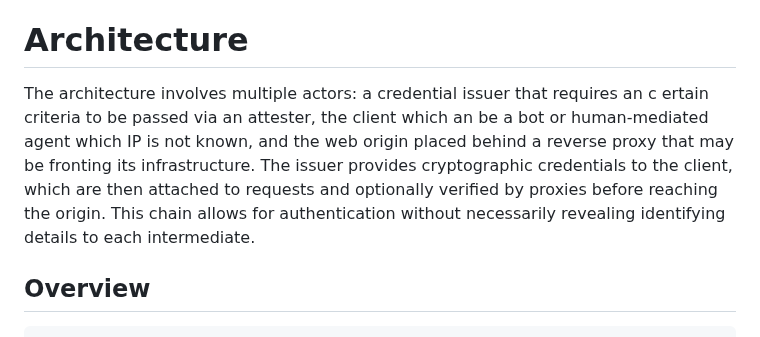
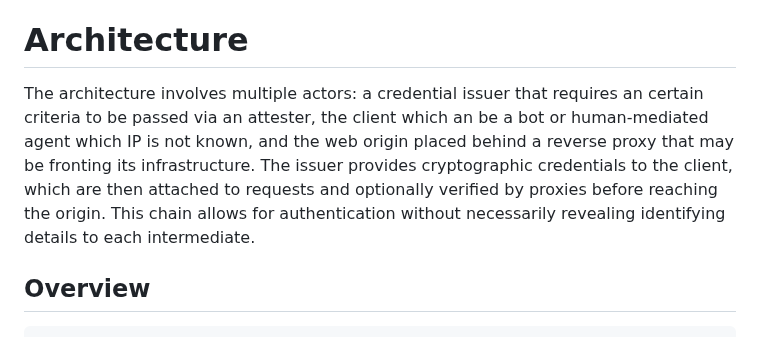
Before and after one commit to thibmeu/draft-meunier-glossary-somehow, a Markdown page: draft-meunier-web-bot-auth-glossary-somehow.md, the part around the change. GitHub-like rendering.

Commit message:
fix typo

```diff
--- a/draft-meunier-web-bot-auth-glossary-somehow.md
+++ b/draft-meunier-web-bot-auth-glossary-somehow.md
@@ -165,7 +165,7 @@ Registration
 
 # Architecture
 
-The architecture involves multiple actors: a credential issuer that requires an c ertain criteria to be passed via an attester, the client which an be a bot or human-mediated agent which IP is not known, and the web origin placed behind a reverse proxy that may be fronting its infrastructure. The issuer provides cryptographic credentials to the client, which are then attached to requests and optionally verified by proxies before reaching the origin. This chain allows for authentication without necessarily revealing identifying details to each intermediate.
+The architecture involves multiple actors: a credential issuer that requires an certain criteria to be passed via an attester, the client which an be a bot or human-mediated agent which IP is not known, and the web origin placed behind a reverse proxy that may be fronting its infrastructure. The issuer provides cryptographic credentials to the client, which are then attached to requests and optionally verified by proxies before reaching the origin. This chain allows for authentication without necessarily revealing identifying details to each intermediate.
 
 ## Overview
 
```
